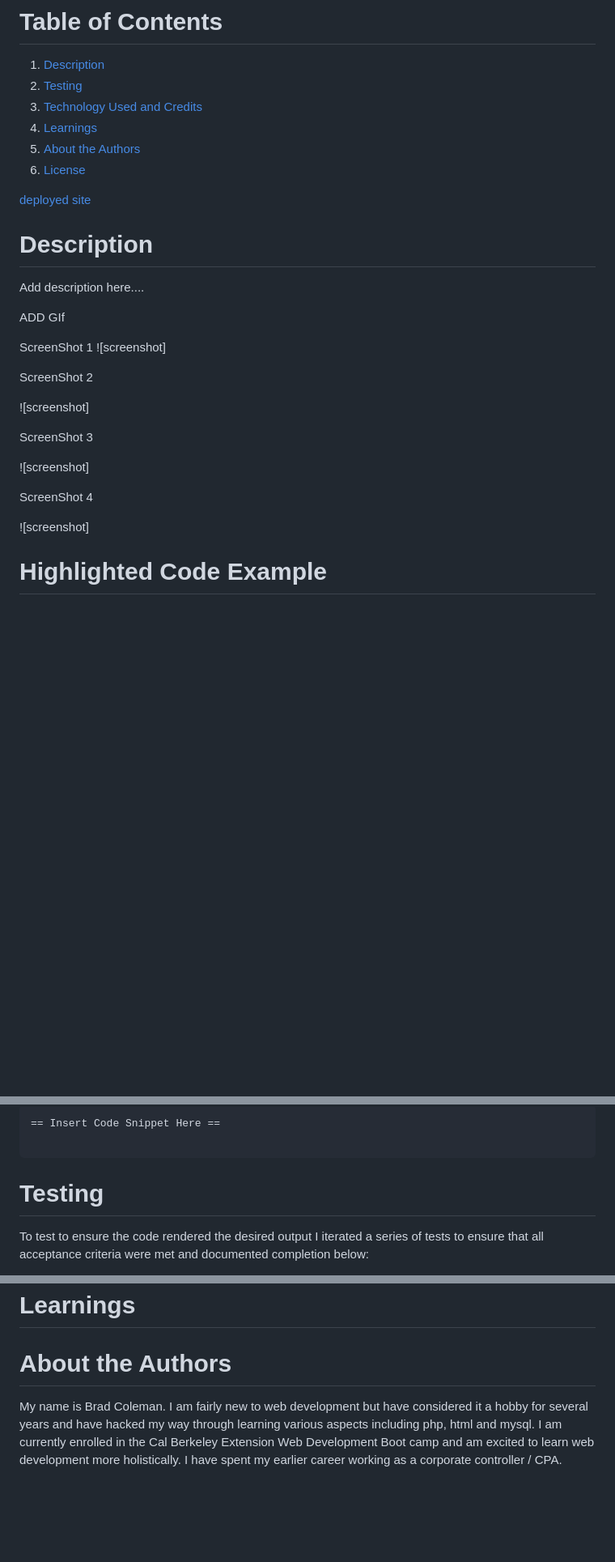
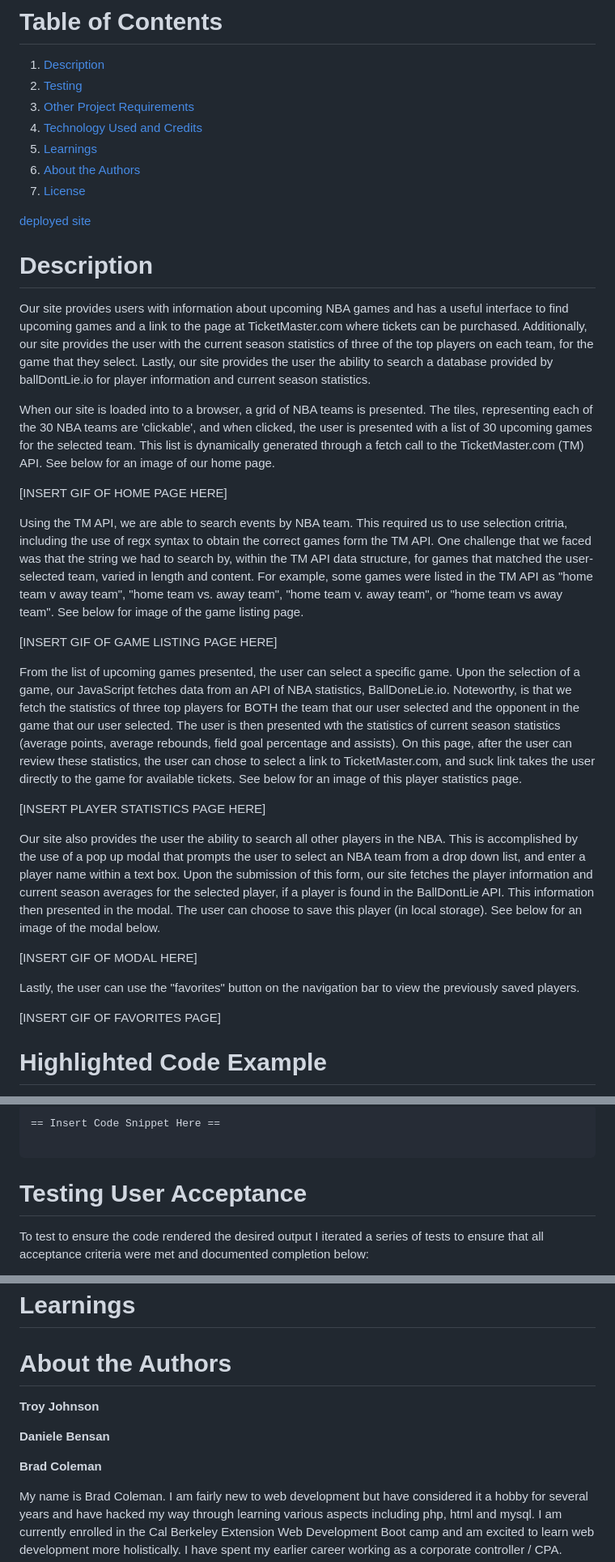
Before and after one commit to troynj/GitYourGameOn, a Markdown page: README.md, 3 parts joined by grey strips. Shown: that part at 81% size. Drawn GitHub-style; blank space fills up the shorter version.

Commit message:
adds second draft of README

````diff
--- a/README.md
+++ b/README.md
@@ -3,33 +3,38 @@
 # **Table of Contents**
 1. [Description](#description)
 2. [Testing](#testing)
-3. [Technology Used and Credits](#technology-used-and-credits)
-4. [Learnings](#learnings)
-5. [About the Authors](#about-the-authors)
-6. [License](#license)
+3. [Other Project Requirements](#other-project-requirements)
+4. [Technology Used and Credits](#technology-used-and-credits)
+5. [Learnings](#learnings)
+6. [About the Authors](#about-the-authors)
+7. [License](#license)
 
 [deployed site](https://bradcoleman60.github.io/GitYourGameOn/)
 
 # **Description**
 
-Add description here....
+Our site provides users with information about upcoming NBA games and has a useful interface to find upcoming games and a link to the page at TicketMaster.com where tickets can be purchased.  Additionally, our site provides the user with the current season statistics of three of the top players on each team, for the game that they select.  Lastly, our site provides the user the ability to search a database provided by ballDontLie.io for player information and current season statistics.
 
-ADD GIf
+When our site is loaded into to a browser, a grid of NBA teams is presented.  The tiles, representing each of the 30 NBA teams are 'clickable', and when clicked, the user is presented with a list of 30 upcoming games for the selected team.  This list is dynamically generated through a fetch call to the TicketMaster.com (TM) API.  See below for an image of our home page.
 
-ScreenShot 1
-![screenshot]
+[INSERT GIF OF HOME PAGE HERE]
 
-ScreenShot 2
+Using the TM API, we are able to search events by NBA team.  This required us to use  selection critria, including the use of regx syntax to obtain the correct games form the TM API.  One challenge that we faced was that the string we had to search by, within the TM API data structure, for games that matched the user-selected team, varied in length and content.  For example, some games were listed in the TM API as "home team v away team", "home team vs. away team", "home team v. away team", or "home team vs away team". See below for image of the game listing page.
 
-![screenshot]
+[INSERT GIF OF GAME LISTING PAGE HERE]
 
-ScreenShot 3
+From the list of upcoming games presented, the user can select a specific game.  Upon the selection of a game, our JavaScript fetches data from an API of NBA statistics, BallDoneLie.io.  Noteworthy, is that we fetch the statistics of three top players for BOTH the team that our user selected and the opponent in the game that our user selected.  The user is then presented wth the statistics of current season statistics (average points, average rebounds, field goal percentage and assists).  On this page, after the user can review these statistics, the user can chose to select a link to TicketMaster.com, and suck link takes the user directly to the game for available tickets. See below for an image of this player statistics page.
 
-![screenshot]
+[INSERT PLAYER STATISTICS PAGE HERE]
 
-ScreenShot 4
+Our site also provides the user the ability to search all other players in the NBA.  This is accomplished by the use of a pop up modal that prompts the user to select an NBA team from a drop down list, and enter a player name within a text box.  Upon the submission of this form, our site fetches the player information and current season averages for the selected player, if a player is found in the BallDontLie API. This information then presented in the modal.  The user can choose to save this player (in local storage).  See below for an image of the modal below.
 
-![screenshot]
+[INSERT GIF OF MODAL HERE]
+
+Lastly, the user can use the "favorites" button on the navigation bar to view the previously saved players.
+
+[INSERT GIF OF FAVORITES PAGE]
+
 
 # **Highlighted Code Example**
 
@@ -48,7 +53,7 @@ Excerpt from JavaScript Code:  This function executes when an answer is clicked.
 
 ```
 
-# **Testing**
+# **Testing User Acceptance**
 
 To test to ensure the code rendered the desired output I iterated a series of tests to ensure that all acceptance criteria were met and documented completion below:
 
@@ -99,6 +123,14 @@ To test to ensure the code rendered the desired output I iterated a series of te
 
 
 # **About the Authors**
+
+**Troy Johnson**
+
+
+**Daniele Bensan**
+
+
+**Brad Coleman**
 
 My name is Brad Coleman. I am fairly new to web development but have considered it a hobby for several years and have hacked my way through learning various aspects including php, html and mysql.  I am currently enrolled in the Cal Berkeley Extension Web Development Boot camp and am excited to learn web development more holistically.  I have spent my earlier career working as a corporate controller / CPA.
 
````
Also changed, not shown: other parts of README.md (+20 -1 lines).
